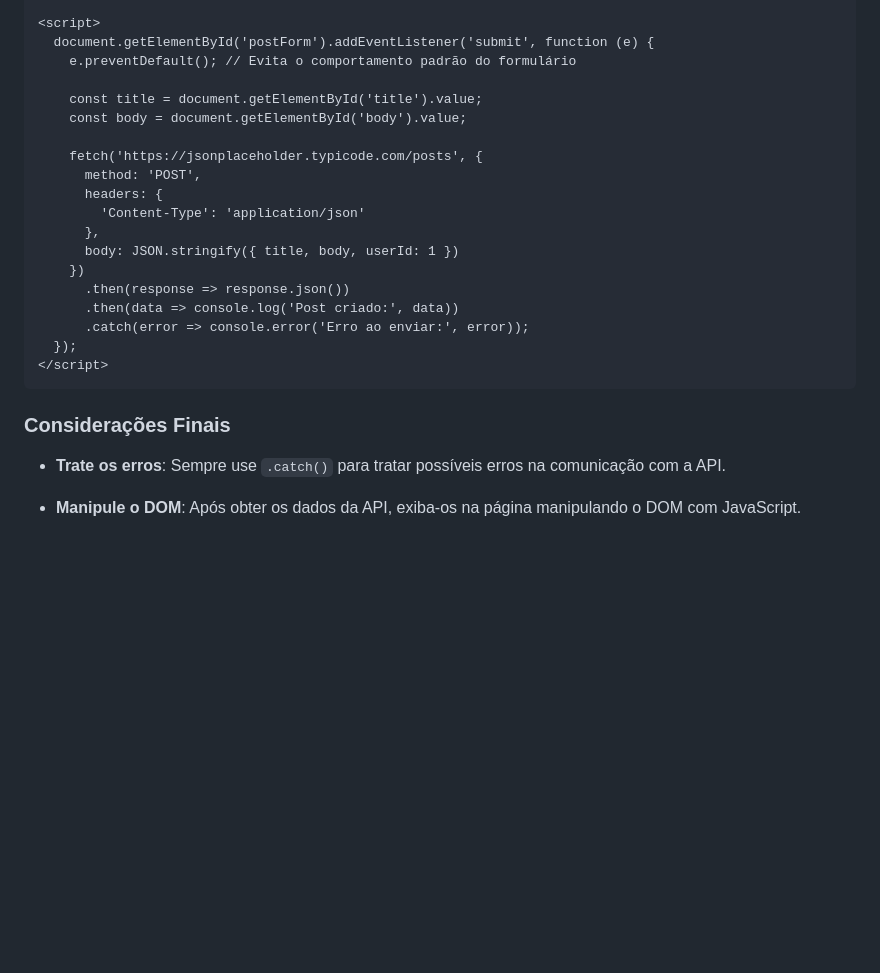
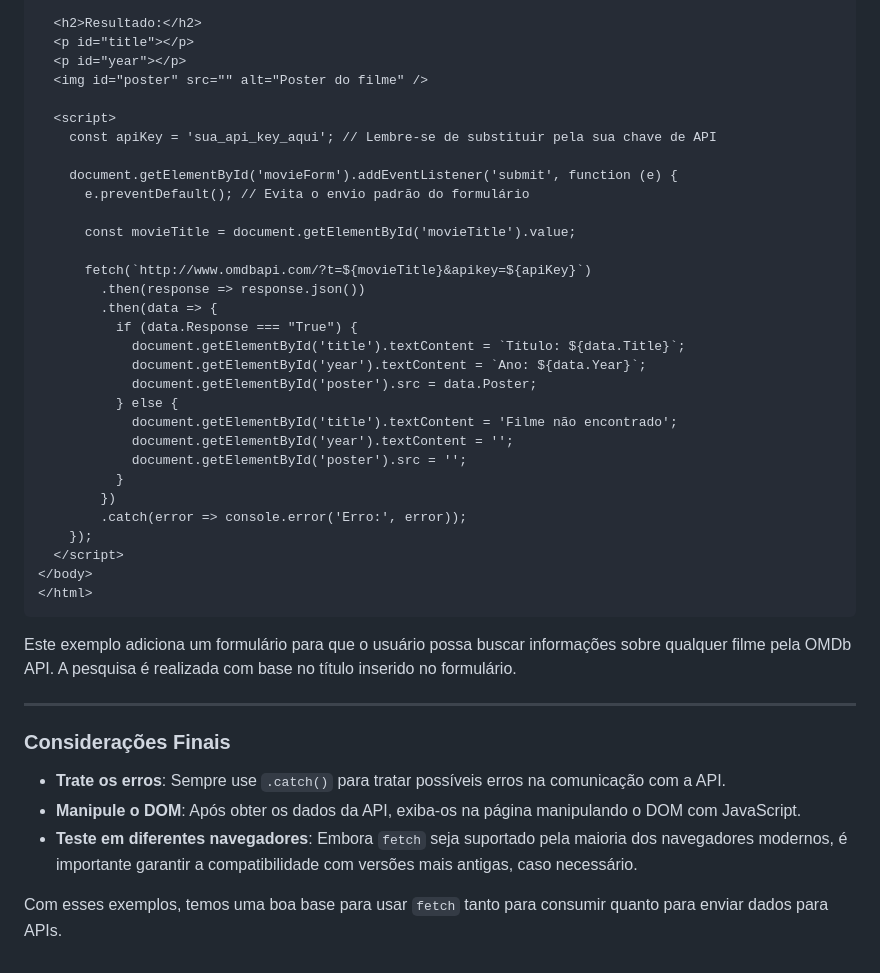
Before and after one commit to dhDSouza/frontend-dev-talentos-ti, a Markdown page: Aula 25/Utilizando Fetch para Consumo de APIs.md, the part around one of its changes. GitHub-like rendering; blank space fills up the shorter version.

````diff
--- a/Aula 25/Utilizando Fetch para Consumo de APIs.md
+++ b/Aula 25/Utilizando Fetch para Consumo de APIs.md
@@ -88,27 +177,45 @@ fetch(`http://www.omdbapi.com/?t=Inception&apikey=${apiKey}`)
 
-<script>
-  document.getElementById('postForm').addEventListener('submit', function (e) {
-    e.preventDefault(); // Evita o comportamento padrão do formulário
+  <h2>Resultado:</h2>
+  <p id="title"></p>
+  <p id="year"></p>
+  <img id="poster" src="" alt="Poster do filme" />
 
-    const title = document.getElementById('title').value;
-    const body = document.getElementById('body').value;
+  <script>
+    const apiKey = 'sua_api_key_aqui'; // Lembre-se de substituir pela sua chave de API
 
-    fetch('https://jsonplaceholder.typicode.com/posts', {
-      method: 'POST',
-      headers: {
-        'Content-Type': 'application/json'
-      },
-      body: JSON.stringify({ title, body, userId: 1 })
-    })
-      .then(response => response.json())
-      .then(data => console.log('Post criado:', data))
-      .catch(error => console.error('Erro ao enviar:', error));
-  });
-</script>
+    document.getElementById('movieForm').addEventListener('submit', function (e) {
+      e.preventDefault(); // Evita o envio padrão do formulário
+
+      const movieTitle = document.getElementById('movieTitle').value;
+
+      fetch(`http://www.omdbapi.com/?t=${movieTitle}&apikey=${apiKey}`)
+        .then(response => response.json())
+        .then(data => {
+          if (data.Response === "True") {
+            document.getElementById('title').textContent = `Título: ${data.Title}`;
+            document.getElementById('year').textContent = `Ano: ${data.Year}`;
+            document.getElementById('poster').src = data.Poster;
+          } else {
+            document.getElementById('title').textContent = 'Filme não encontrado';
+            document.getElementById('year').textContent = '';
+            document.getElementById('poster').src = '';
+          }
+        })
+        .catch(error => console.error('Erro:', error));
+    });
+  </script>
+</body>
+</html>
 ```
+
+Este exemplo adiciona um formulário para que o usuário possa buscar informações sobre qualquer filme pela OMDb API. A pesquisa é realizada com base no título inserido no formulário.
+
+---
 
 ### Considerações Finais
 
 - **Trate os erros**: Sempre use `.catch()` para tratar possíveis erros na comunicação com a API.
+- **Manipule o DOM**: Após obter os dados da API, exiba-os na página manipulando o DOM com JavaScript.
+- **Teste em diferentes navegadores**: Embora `fetch` seja suportado pela maioria dos navegadores modernos, é importante garantir a compatibilidade com versões mais antigas, caso necessário.
 
-- **Manipule o DOM**: Após obter os dados da API, exiba-os na página manipulando o DOM com JavaScript.
+Com esses exemplos, temos uma boa base para usar `fetch` tanto para consumir quanto para enviar dados para APIs.
````
Also changed, not shown: other parts of Aula 25/Utilizando Fetch para Consumo de APIs.md (+145 -56 lines).
